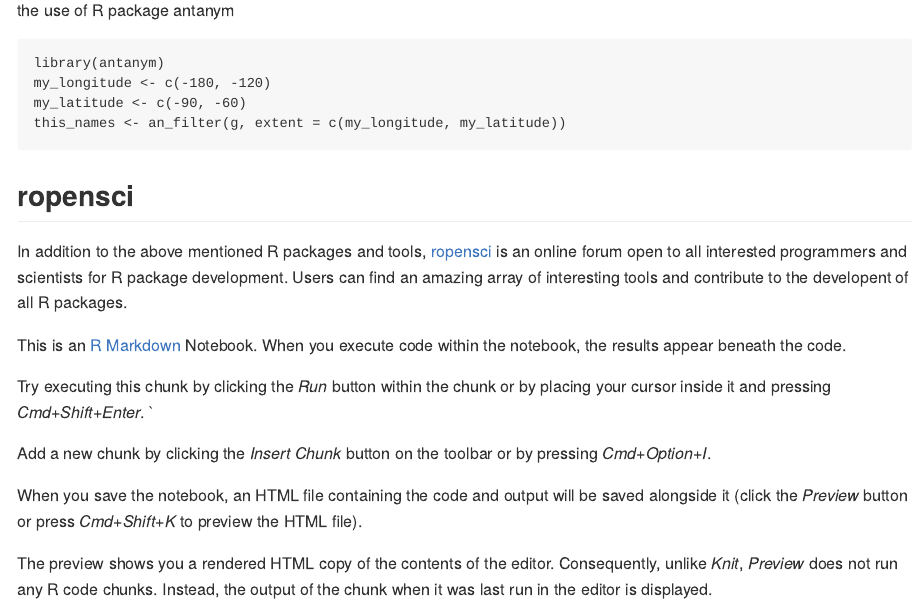
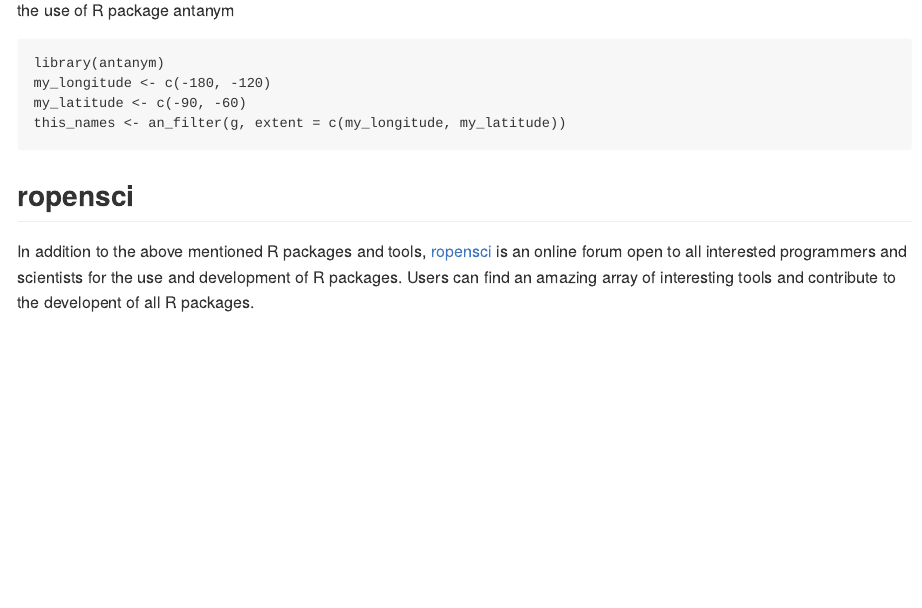
Before and after one commit to SCAR-sandpit/rtools, an R Markdown document (rtools.Rmd): the page in a window 1100 px wide, from 8670 px down. The pictures show the output file rtools.md that the author committed with the source, drawn offline in the style of GitHub; long lines of code are wrapped.

Commit message:
edited ropensci section

````diff
--- a/rtools.Rmd
+++ b/rtools.Rmd
@@ -378,15 +378,4 @@
 ```
 
 ## ropensci
-In addition to the above mentioned R packages and tools, [ropensci](https://ropensci.org/) is an online forum open to all interested programmers and scientists for R package development. Users can find an amazing array of interesting tools and contribute to the developent of all R packages.
-
-This is an [R Markdown](http://rmarkdown.rstudio.com) Notebook. When you execute code within the notebook, the results appear beneath the code.
-
-Try executing this chunk by clicking the *Run* button within the chunk or by placing your cursor inside it and pressing *Cmd+Shift+Enter*.
-`
-
-Add a new chunk by clicking the *Insert Chunk* button on the toolbar or by pressing *Cmd+Option+I*.
-
-When you save the notebook, an HTML file containing the code and output will be saved alongside it (click the *Preview* button or press *Cmd+Shift+K* to preview the HTML file).
-
-The preview shows you a rendered HTML copy of the contents of the editor. Consequently, unlike *Knit*, *Preview* does not run any R code chunks. Instead, the output of the chunk when it was last run in the editor is displayed.
+In addition to the above mentioned R packages and tools, [ropensci](https://ropensci.org/) is an online forum open to all interested programmers and scientists for the use and development of R packages. Users can find an amazing array of interesting tools and contribute to the developent of all R packages.
````
Also changed, not shown: rtools.md.
